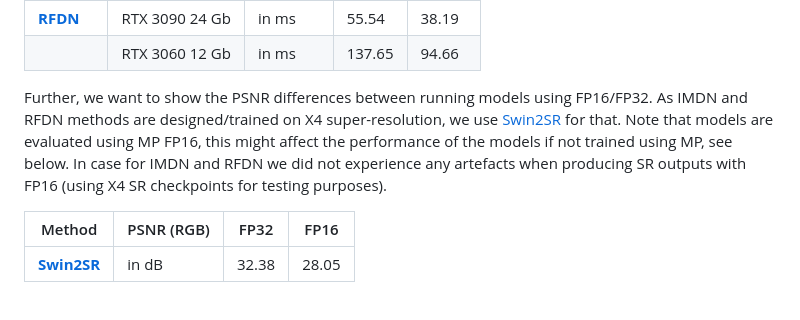
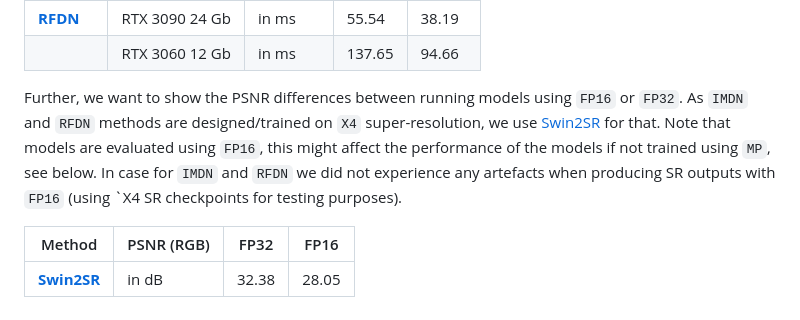
Before and after one commit to eduardzamfir/NTIRE23-RTSR, a Markdown page: README.md, the part around the change. Rendered like a GitHub page.

```diff
--- a/README.md
+++ b/README.md
@@ -78,7 +78,7 @@ We use the script `test.py` to measure the runtime performance of the baseline m
 |                                              | RTX 3060 12 Gb | in ms    | 137.65   | 94.66    |
 
 
-Further, we want to show the PSNR differences between running models using FP16/FP32. As IMDN and RFDN methods are designed/trained on X4 super-resolution, we use [Swin2SR](https://github.com/mv-lab/swin2sr) for that. Note that models are evaluated using MP FP16, this might affect the performance of the models if not trained using MP, see below. In case for IMDN and RFDN we did not experience any artefacts when producing SR outputs with FP16 (using X4 SR checkpoints for testing purposes).
+Further, we want to show the PSNR differences between running models using `FP16` or `FP32`. As `IMDN` and `RFDN` methods are designed/trained on `X4` super-resolution, we use [Swin2SR](https://github.com/mv-lab/swin2sr) for that. Note that models are evaluated using `FP16`, this might affect the performance of the models if not trained using `MP`, see below. In case for `IMDN` and `RFDN` we did not experience any artefacts when producing SR outputs with `FP16` (using `X4 SR checkpoints for testing purposes).
 
 | Method                                          | PSNR (RGB) | FP32  | FP16  |
 |-------------------------------------------------|------------|-------|-------|
```
